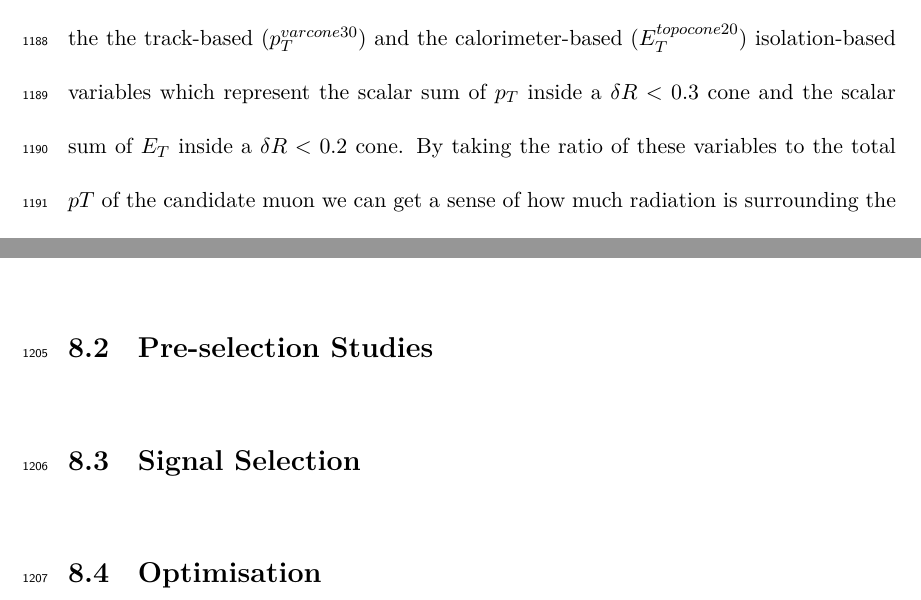
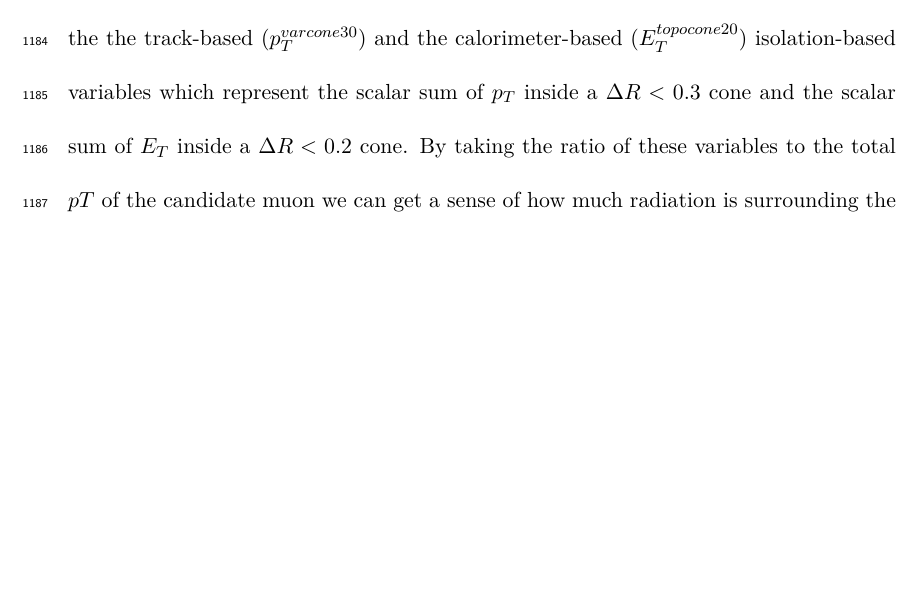
Before and after one commit to jpasner/thesis, a LaTeX thesis (pasner_thesis.tex, which reads chapters/objects/muons.tex, chapters/selection/optimisation.tex, chapters/selection/pre_selection.tex): two parts of pages 106 and 108 of 115 before the commit and part of page 106 of 115 after it, the two joined at a grey line, cut so that both start at the same text, the shorter picture padded with empty space. Compiled offline with XeLaTeX; a LaTeX package or settings file that is missing is left out.

Commit message:
Fix lower case delta to uppercase Delta

```diff
--- a/chapters/objects/muons.tex
+++ b/chapters/objects/muons.tex
@@ -27,8 +27,8 @@ The final step for muon reconstruction is to check that the muon is well
 isolated to suppress muons resulting from meson and heavy-flavor decays. This
 is done using the the track-based ($p_{T}^{varcone30}$) and the
 calorimeter-based ($E_{T}^{topocone20}$) isolation-based variables which
-represent the scalar sum of $p_{T}$ inside a $\delta R < 0.3$ cone and the
-scalar sum of $E_{T}$ inside a $\delta R < 0.2$ cone.  By taking the ratio of
+represent the scalar sum of $p_{T}$ inside a $\Delta R < 0.3$ cone and the
+scalar sum of $E_{T}$ inside a $\Delta R < 0.2$ cone.  By taking the ratio of
 these variables to the total $p{T}$ of the candidate muon we can get a sense of
 how much radiation is surrounding the core of the muon in question. Many
 different isolation working points are established by cutting on these ratio
--- a/chapters/selection/optimisation.tex
+++ /dev/null
@@ -1 +0,0 @@
-\section{Optimisation} \label{sec:selection:optimisation}
--- a/chapters/selection/pre_selection.tex
+++ /dev/null
@@ -1 +0,0 @@
-\section{Pre-selection Studies} \label{sec:selection:pre_selection}
--- a/chapters/selection/signal_selection.tex
+++ /dev/null
@@ -1 +0,0 @@
-\section{Signal Selection} \label{sec:selection:signal_selection}
```
Also changed, not shown: chapters/backgrounds/single_top.tex (deleted, +0 -1 lines), chapters/objects/jets.tex (+4 -4 lines).
